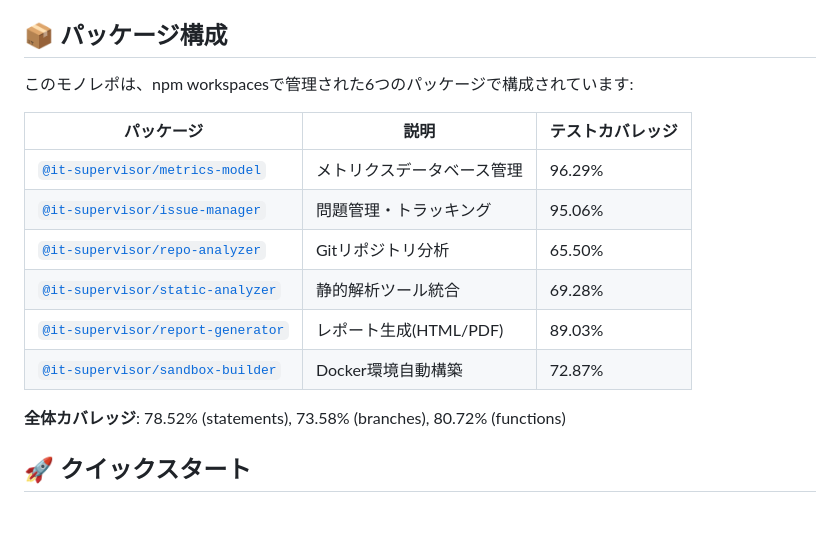
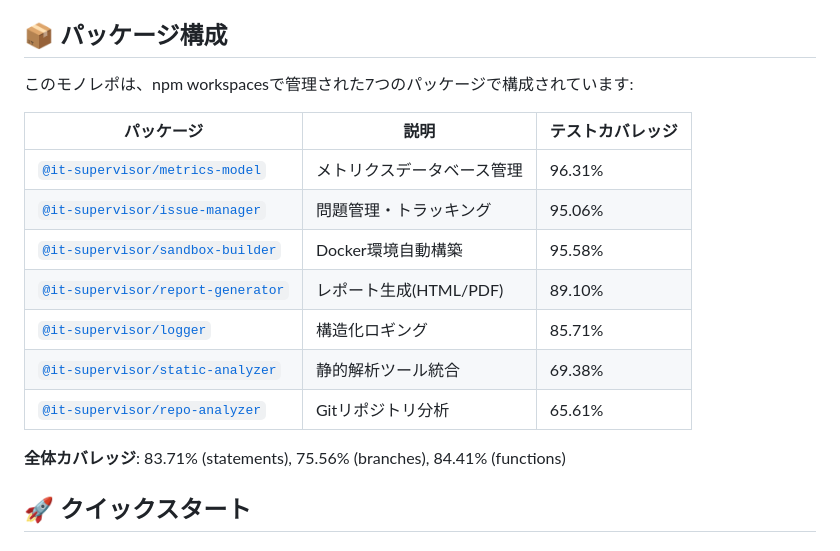
Before and after one commit to HasegawaMasahide/it_supervisor, a Markdown page: README.md, the part around the change. Drawn GitHub-style; blank space fills up the shorter version.

```diff
--- a/README.md
+++ b/README.md
@@ -8,18 +8,19 @@
 
 ## 📦 パッケージ構成
 
-このモノレポは、npm workspacesで管理された6つのパッケージで構成されています:
+このモノレポは、npm workspacesで管理された7つのパッケージで構成されています:
 
 | パッケージ | 説明 | テストカバレッジ |
 |-----------|------|----------------|
-| [`@it-supervisor/metrics-model`](./packages/metrics-model) | メトリクスデータベース管理 | 96.29% |
+| [`@it-supervisor/metrics-model`](./packages/metrics-model) | メトリクスデータベース管理 | 96.31% |
 | [`@it-supervisor/issue-manager`](./packages/issue-manager) | 問題管理・トラッキング | 95.06% |
-| [`@it-supervisor/repo-analyzer`](./packages/repo-analyzer) | Gitリポジトリ分析 | 65.50% |
-| [`@it-supervisor/static-analyzer`](./packages/static-analyzer) | 静的解析ツール統合 | 69.28% |
-| [`@it-supervisor/report-generator`](./packages/report-generator) | レポート生成(HTML/PDF) | 89.03% |
-| [`@it-supervisor/sandbox-builder`](./packages/sandbox-builder) | Docker環境自動構築 | 72.87% |
+| [`@it-supervisor/sandbox-builder`](./packages/sandbox-builder) | Docker環境自動構築 | 95.58% |
+| [`@it-supervisor/report-generator`](./packages/report-generator) | レポート生成(HTML/PDF) | 89.10% |
+| [`@it-supervisor/logger`](./packages/logger) | 構造化ロギング | 85.71% |
+| [`@it-supervisor/static-analyzer`](./packages/static-analyzer) | 静的解析ツール統合 | 69.38% |
+| [`@it-supervisor/repo-analyzer`](./packages/repo-analyzer) | Gitリポジトリ分析 | 65.61% |
 
-**全体カバレッジ**: 78.52% (statements), 73.58% (branches), 80.72% (functions)
+**全体カバレッジ**: 83.71% (statements), 75.56% (branches), 84.41% (functions)
 
 ## 🚀 クイックスタート
 
```
Also changed, not shown: progress.md (+11 -11 lines).
